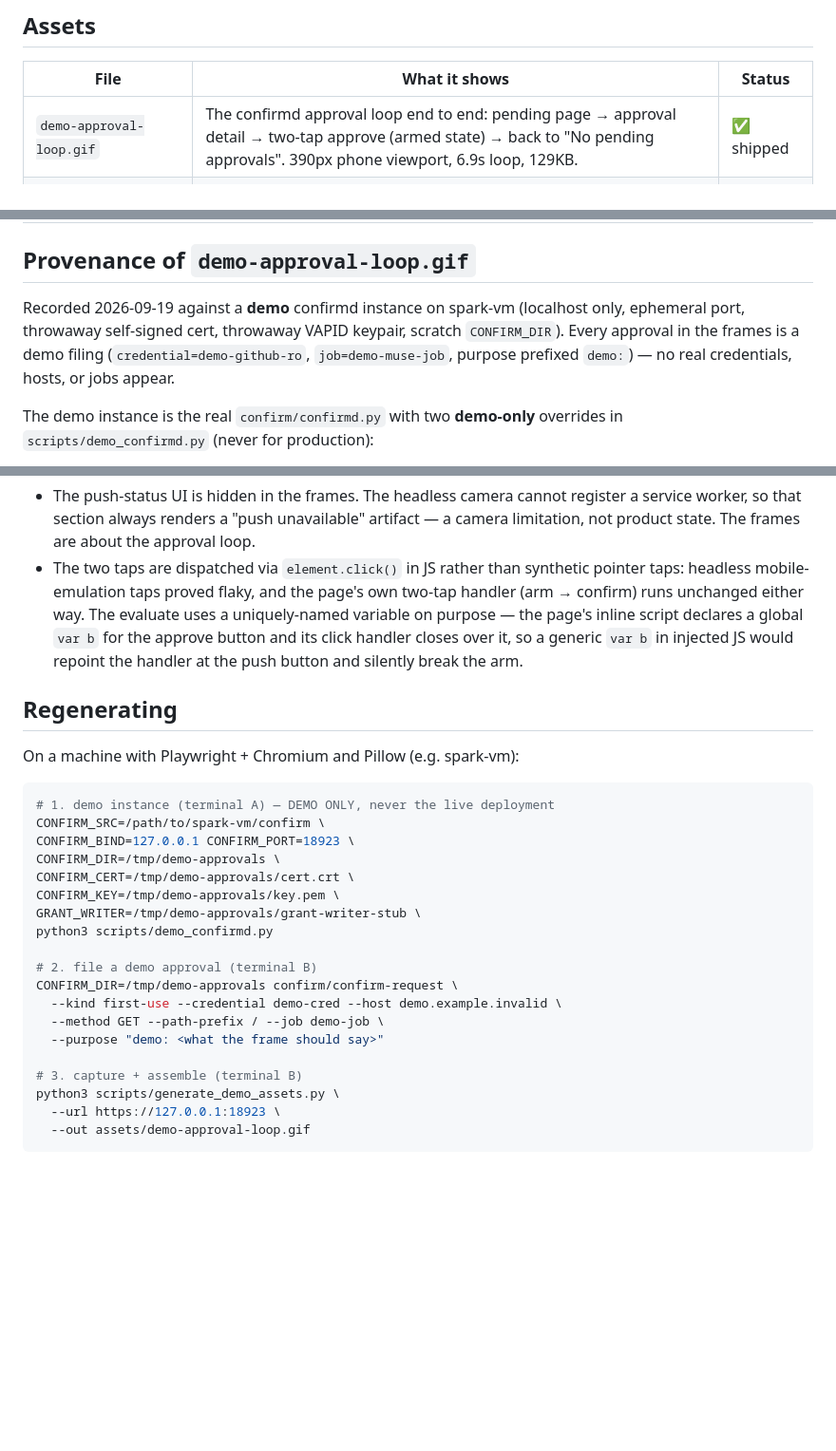
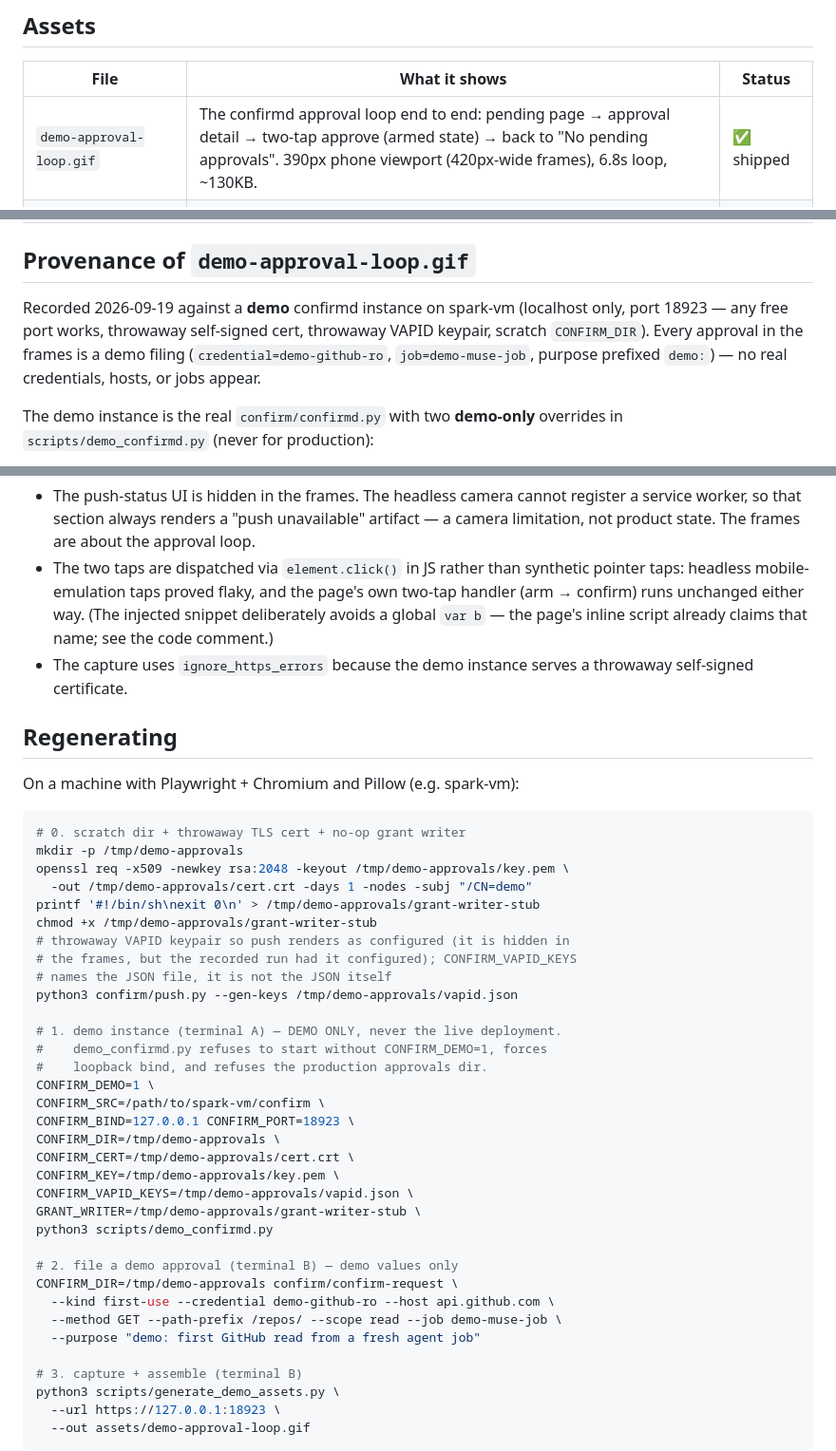
Before and after one commit to ntindle/spark-vm, a Markdown page: assets/README.md, 3 parts joined by grey strips. Shown: that part at 95% size. Rendered like a GitHub page; blank space fills up the shorter version.

````diff
--- a/assets/README.md
+++ b/assets/README.md
@@ -8,7 +8,7 @@ PR (ntindle/spark-vm#36). Finals live here; the pipeline that made them is
 
 | File | What it shows | Status |
 |---|---|---|
-| `demo-approval-loop.gif` | The confirmd approval loop end to end: pending page → approval detail → two-tap approve (armed state) → back to "No pending approvals". 390px phone viewport, 6.9s loop, 129KB. | ✅ shipped |
+| `demo-approval-loop.gif` | The confirmd approval loop end to end: pending page → approval detail → two-tap approve (armed state) → back to "No pending approvals". 390px phone viewport (420px-wide frames), 6.8s loop, ~130KB. | ✅ shipped |
 | (asset 2) secrets the agent never sees | Config with `hsurr:…` placeholders, then the swap-proxy audit line — 20s GIF. | ⬜ follow-up |
 | (asset 3) persistence pair | Same desktop 24h apart — before/after screenshots. | ⬜ follow-up |
 | (asset 4) muse-job watch | Multi-day job alive in `muse-job` watch. | ⬜ follow-up |
@@ -17,10 +17,11 @@ PR (ntindle/spark-vm#36). Finals live here; the pipeline that made them is
 ## Provenance of `demo-approval-loop.gif`
 
 Recorded 2026-09-19 against a **demo** confirmd instance on spark-vm
-(localhost only, ephemeral port, throwaway self-signed cert, throwaway
-VAPID keypair, scratch `CONFIRM_DIR`). Every approval in the frames is a
-demo filing (`credential=demo-github-ro`, `job=demo-muse-job`,
-purpose prefixed `demo:`) — no real credentials, hosts, or jobs appear.
+(localhost only, port 18923 — any free port works, throwaway self-signed
+cert, throwaway VAPID keypair, scratch `CONFIRM_DIR`). Every approval in
+the frames is a demo filing (`credential=demo-github-ro`,
+`job=demo-muse-job`, purpose prefixed `demo:`) — no real credentials,
+hosts, or jobs appear.
 
 The demo instance is the real `confirm/confirmd.py` with two **demo-only**
 overrides in `scripts/demo_confirmd.py` (never for production):
@@ -43,30 +44,45 @@ Frame staging (also demo-only, does not change the product):
 - The two taps are dispatched via `element.click()` in JS rather than
   synthetic pointer taps: headless mobile-emulation taps proved flaky,
   and the page's own two-tap handler (arm → confirm) runs unchanged either
-  way. The evaluate uses a uniquely-named variable on purpose — the page's
-  inline script declares a global `var b` for the approve button and its
-  click handler closes over it, so a generic `var b` in injected JS would
-  repoint the handler at the push button and silently break the arm.
+  way. (The injected snippet deliberately avoids a global `var b` — the
+  page's inline script already claims that name; see the code comment.)
+- The capture uses `ignore_https_errors` because the demo instance serves
+  a throwaway self-signed certificate.
 
 ## Regenerating
 
 On a machine with Playwright + Chromium and Pillow (e.g. spark-vm):
 
 ```sh
-# 1. demo instance (terminal A) — DEMO ONLY, never the live deployment
+# 0. scratch dir + throwaway TLS cert + no-op grant writer
+mkdir -p /tmp/demo-approvals
+openssl req -x509 -newkey rsa:2048 -keyout /tmp/demo-approvals/key.pem \
+  -out /tmp/demo-approvals/cert.crt -days 1 -nodes -subj "/CN=demo"
+printf '#!/bin/sh\nexit 0\n' > /tmp/demo-approvals/grant-writer-stub
+chmod +x /tmp/demo-approvals/grant-writer-stub
+# throwaway VAPID keypair so push renders as configured (it is hidden in
+# the frames, but the recorded run had it configured); CONFIRM_VAPID_KEYS
+# names the JSON file, it is not the JSON itself
+python3 confirm/push.py --gen-keys /tmp/demo-approvals/vapid.json
+
+# 1. demo instance (terminal A) — DEMO ONLY, never the live deployment.
+#    demo_confirmd.py refuses to start without CONFIRM_DEMO=1, forces
+#    loopback bind, and refuses the production approvals dir.
+CONFIRM_DEMO=1 \
 CONFIRM_SRC=/path/to/spark-vm/confirm \
 CONFIRM_BIND=127.0.0.1 CONFIRM_PORT=18923 \
 CONFIRM_DIR=/tmp/demo-approvals \
 CONFIRM_CERT=/tmp/demo-approvals/cert.crt \
 CONFIRM_KEY=/tmp/demo-approvals/key.pem \
+CONFIRM_VAPID_KEYS=/tmp/demo-approvals/vapid.json \
 GRANT_WRITER=/tmp/demo-approvals/grant-writer-stub \
 python3 scripts/demo_confirmd.py
 
-# 2. file a demo approval (terminal B)
+# 2. file a demo approval (terminal B) — demo values only
 CONFIRM_DIR=/tmp/demo-approvals confirm/confirm-request \
-  --kind first-use --credential demo-cred --host demo.example.invalid \
-  --method GET --path-prefix / --job demo-job \
-  --purpose "demo: <what the frame should say>"
+  --kind first-use --credential demo-github-ro --host api.github.com \
+  --method GET --path-prefix /repos/ --scope read --job demo-muse-job \
+  --purpose "demo: first GitHub read from a fresh agent job"
 
 # 3. capture + assemble (terminal B)
 python3 scripts/generate_demo_assets.py \
````
Also changed, not shown: docs/LAUNCH_POST.md (+2 -0 lines), assets/demo-approval-loop.gif, 3 other files.
